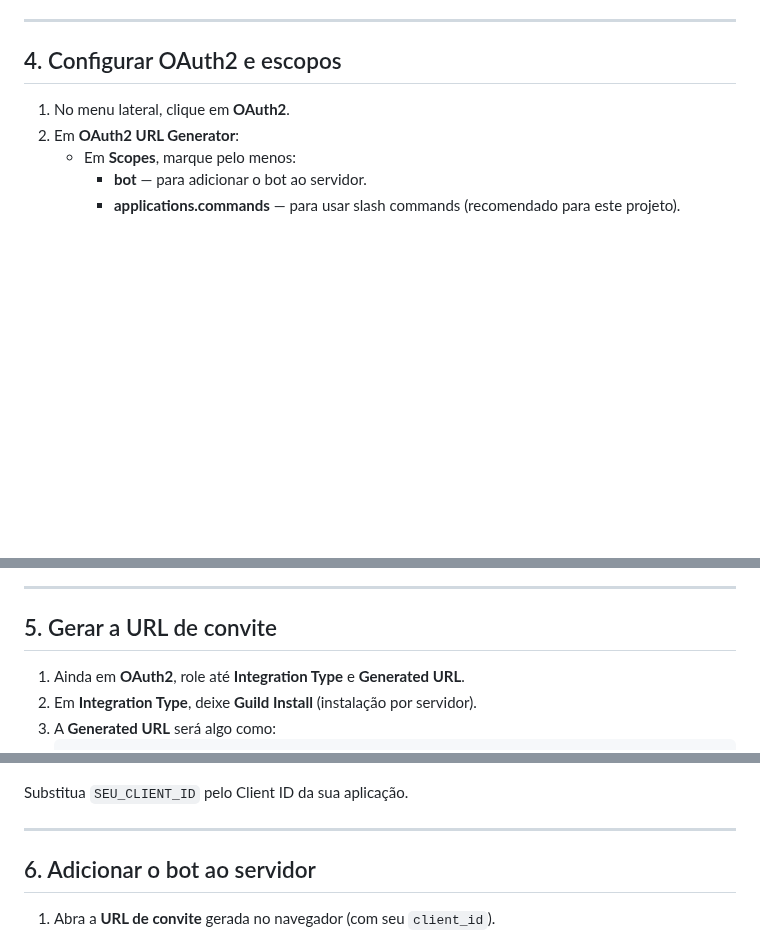
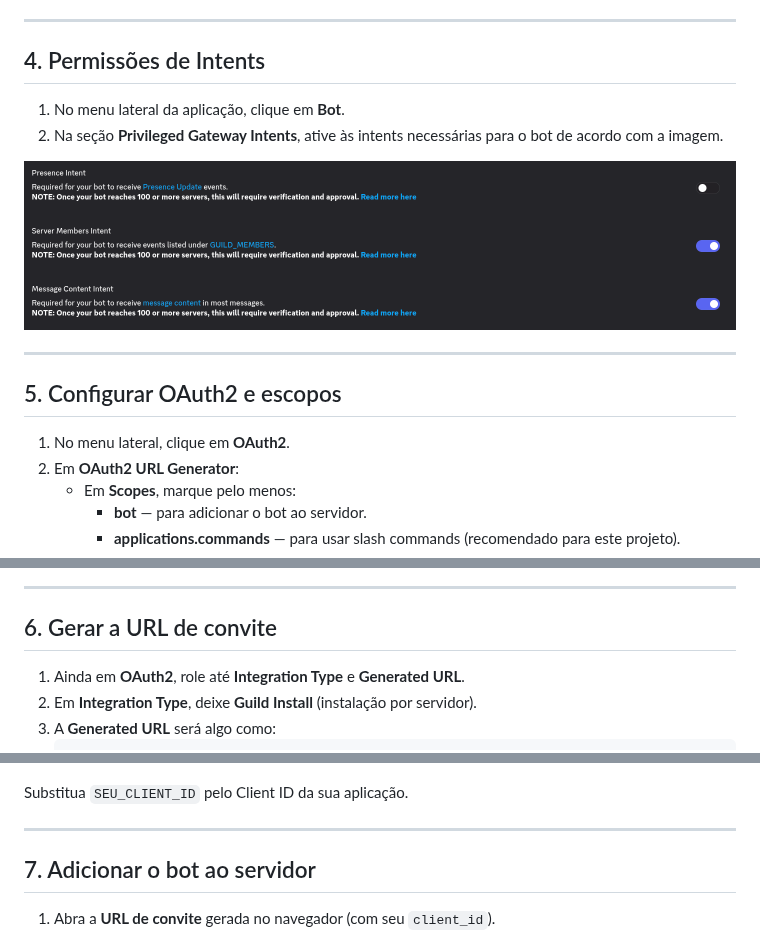
Before and after one commit to Coletivo-Popular-Design-Desenvolvimento/checkin-discord-bot-v1, a Markdown page: docs/Criar-bot-Discord.md, 3 parts joined by grey strips. Rendered like a GitHub page; pictures changed too: docs/criar-bot-discord/07-intents-permissions.png (added); blank space fills up the shorter version.

Commit message:
feat/CPDD-103 - Adicionada etapa de intents na documentação

```diff
--- a/docs/Criar-bot-Discord.md
+++ b/docs/Criar-bot-Discord.md
@@ -51,7 +51,16 @@ A **URL de convite** é gerada no OAuth2 e usada para adicionar o bot ao servido
 
 ---
 
-## 4. Configurar OAuth2 e escopos
+## 4. Permissões de Intents
+
+1. No menu lateral da aplicação, clique em **Bot**.
+2. Na seção **Privileged Gateway Intents**, ative às intents necessárias para o bot de acordo com a imagem.
+
+![Página Bot — Intent Permissions](./criar-bot-discord/07-intents-permissions.png)
+
+---
+
+## 5. Configurar OAuth2 e escopos
 
 1. No menu lateral, clique em **OAuth2**.
 2. Em **OAuth2 URL Generator**:
@@ -64,7 +73,7 @@ A **URL de convite** é gerada no OAuth2 e usada para adicionar o bot ao servido
 
 ---
 
-## 5. Gerar a URL de convite
+## 6. Gerar a URL de convite
 
 1. Ainda em **OAuth2**, role até **Integration Type** e **Generated URL**.
 2. Em **Integration Type**, deixe **Guild Install** (instalação por servidor).
@@ -86,7 +95,7 @@ Substitua `SEU_CLIENT_ID` pelo Client ID da sua aplicação.
 
 ---
 
-## 6. Adicionar o bot ao servidor
+## 7. Adicionar o bot ao servidor
 
 1. Abra a **URL de convite** gerada no navegador (com seu `client_id`).
 2. Na tela de autorização:
```
Also changed, not shown: other parts of docs/Criar-bot-Discord.md (+1 -1 lines).
